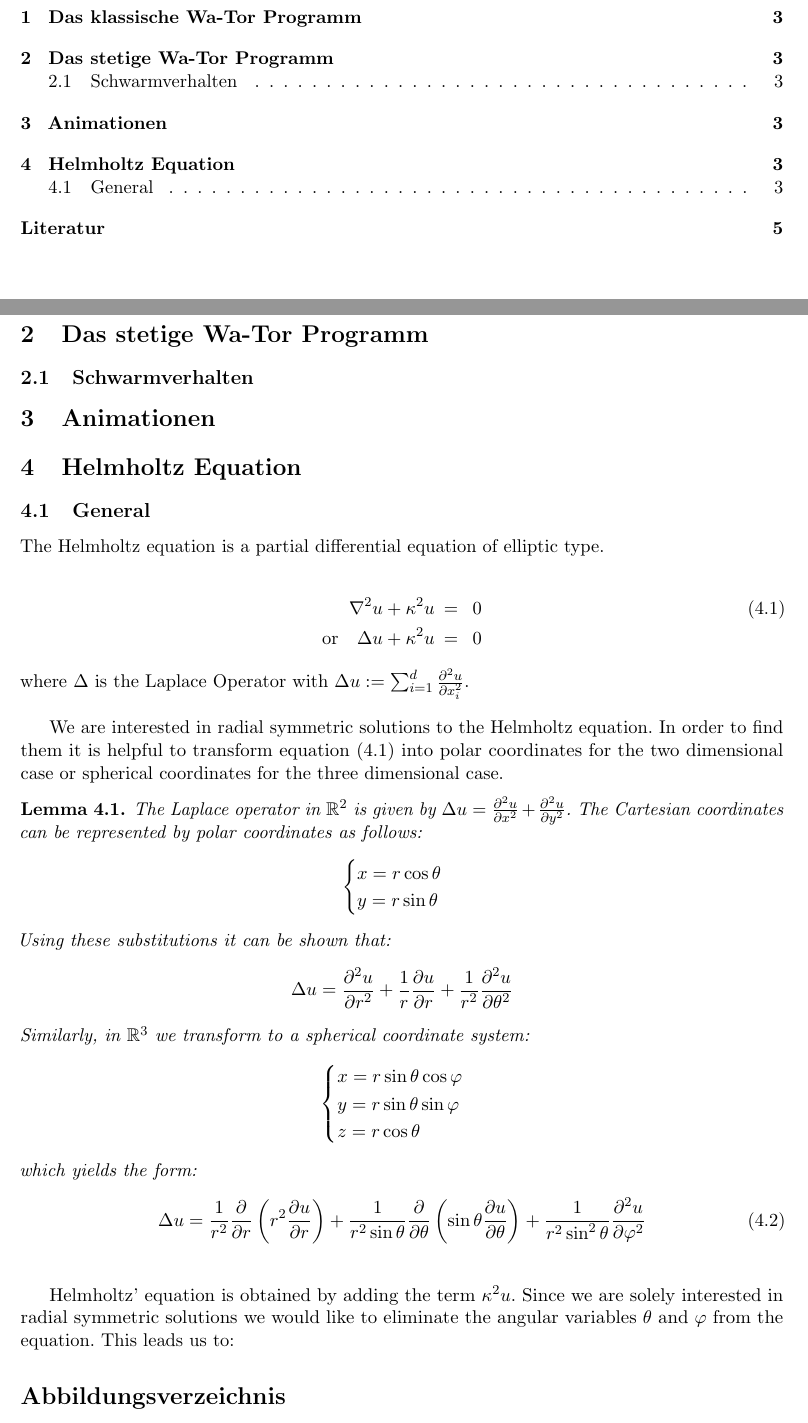
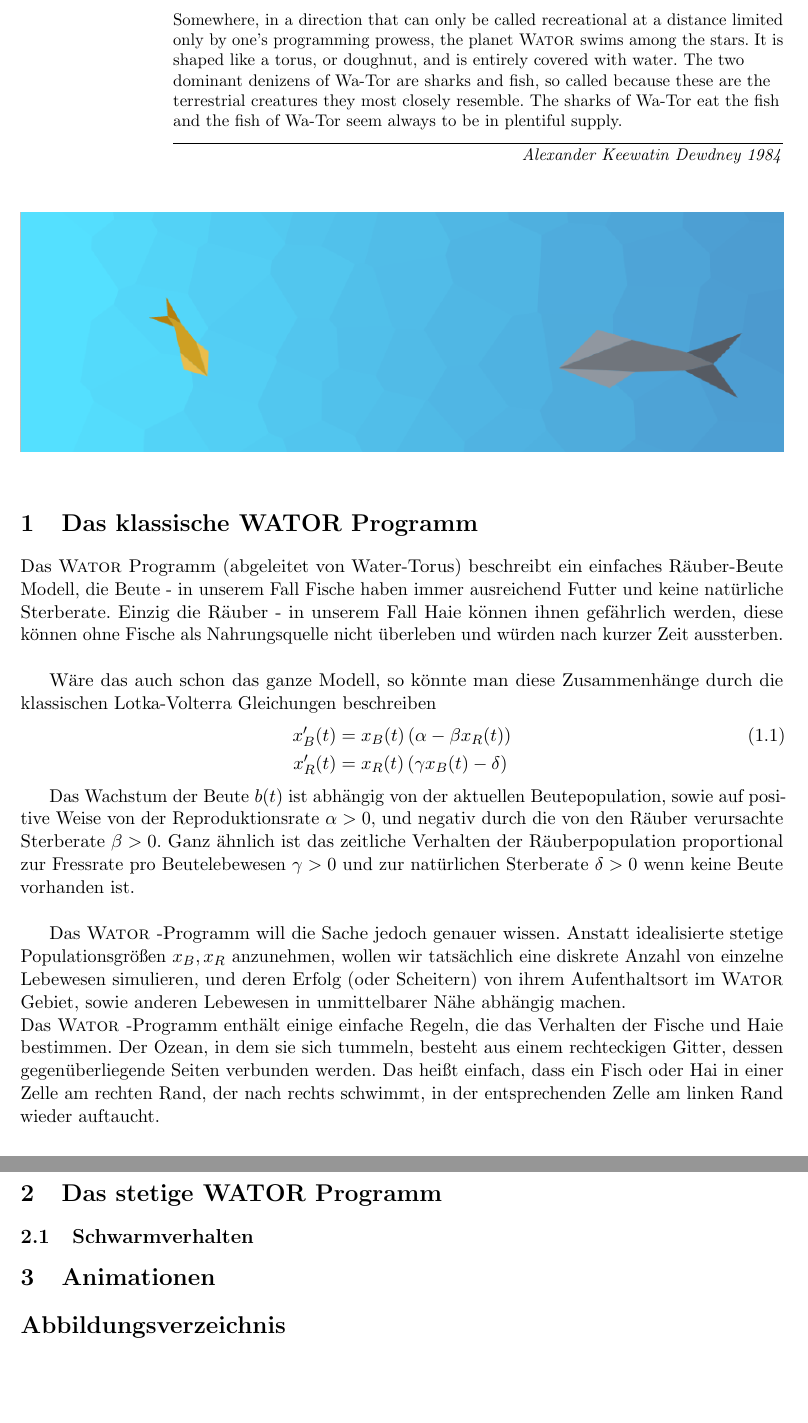
Before and after one commit to theitzin/studium-wator, a LaTeX document (latex/wator.tex): two parts of pages 2 and 3 of 5 before the commit and two parts of pages 2 and 3 of 3 after it, joined at a grey line, cut at the place of the change, the shorter picture padded with empty space. Compiled offline with pdfLaTeX.

Commit message:
added some latex

```diff
--- a/latex/wator.tex
+++ b/latex/wator.tex
@@ -5,7 +5,7 @@
 
 \usepackage{fullpage}
 \usepackage[utf8]{inputenc}
-\usepackage[german]{babel}
+\usepackage[ngerman]{babel}
 \usepackage{amsmath}
 \usepackage{amssymb}
 \usepackage{amsthm}
@@ -17,15 +17,19 @@
 \usepackage[babel=true]{microtype} % sexy micro typesetting
 %\usepackage{hyperref} % create URLs and clickable refs
 %\usepackage{titling} % custom titling
+\usepackage{epigraph}
+\setlength{\epigraphwidth}{.8\textwidth}
+\usepackage{float}
 
 % --------------------------------------------------------------------
 % Definitions
 % --------------------------------------------------------------------
 \newcommand{\R}{\ensuremath{\mathbb{R}}}   % reelle Zahlen
 \newcommand{\C}{\ensuremath{\mathbb{C}}}   % complexe Zahlen
-\newcommand{\N}{\ensuremath{\mathbb{N}}}   % natrürliche Zahlen
+\newcommand{\N}{\ensuremath{\mathbb{N}}}   % natürliche Zahlen
 \newcommand{\iu}{{i\mkern1mu}}
 \newcommand{\norm}[1]{\left\lVert#1\right\rVert_2}
+\newcommand{\wator}{\textsc{Wator }}
 
 \newcommand{\comment}[1]{\textbf{\textcolor{blue}{#1}}\newline}
 
@@ -55,9 +59,9 @@
 % Metadata
 % --------------------------------------------------------------------
 	\title{ \normalsize \textsc{Biomathematisches Praktikum am PC 2017}    % Subtitle
-            \\[2.0cm]                   % 2cm spacing
+            \\[3.0cm]                   % 2cm spacing
             \HRule{1pt} \\ [0.5cm]      % Upper rule + 0.5cm spacing
-            \LARGE \textbf{\uppercase{Simulation des Wa-Tor Räuber-Beute Modells und Erweiterungen}}    % Title
+            \LARGE \textbf{\uppercase{Simulation des WATOR Räuber-Beute Modells und Erweiterungen}}    % Title
             \HRule{1pt} \\ [0.5cm]      % Lower rule + 0.5cm spacing
             \normalsize \today          % Todays date
         }
@@ -84,27 +88,38 @@
 % --------------------------------------------------------------------
 % Contents
 % --------------------------------------------------------------------
-	\tableofcontents
-	\newpage
+	%\tableofcontents
+	%\newpage
 
 % --------------------------------------------------------------------
 % Begin Document
 % --------------------------------------------------------------------
-	\section{Das klassische Wa-Tor Programm}
+	\epigraph{
+		Somewhere, in a direction that can only be called recreational at a distance limited only by one's programming prowess, the planet \wator swims among the stars. It is shaped like a torus, or doughnut, and is entirely covered with water. The two dominant denizens of Wa-Tor are sharks and fish, so called because these are the terrestrial creatures they most closely resemble. The sharks of Wa-Tor eat the fish and the fish of Wa-Tor seem always to be in plentiful supply.
+	}{\textit{Alexander Keewatin Dewdney 1984}}
 
-	\section{Das stetige Wa-Tor Programm}
+	\begin{figure}[H]
+		\centering
+		\includegraphics[width=1\textwidth]{pictures/encounter.png}
+		\label{fig:encounter}
+	\end{figure}
+
+	\section{Das klassische WATOR Programm}
+
+	Das \wator Programm (abgeleitet von Water-Torus) beschreibt ein einfaches Räuber-Beute Modell, die Beute - in unserem Fall Fische haben immer ausreichend Futter und keine natürliche Sterberate. Einzig die Räuber - in unserem Fall Haie können ihnen gefährlich werden, diese können ohne Fische als Nahrungsquelle nicht überleben und würden nach kurzer Zeit aussterben. \newline
+
+	Wäre das auch schon das ganze Modell, so könnte man diese Zusammenhänge durch die klassischen Lotka-Volterra Gleichungen beschreiben
+	\begin{align} \label{eq:lotka_volterra}
+		x_B'(t) &= x_B(t) \left(\alpha - \beta x_R(t)\right) \\
+		x_R'(t) &= x_R(t) \left(\gamma x_B(t) - \delta\right) \nonumber
+	\end{align}
+
+	Das Wachstum der Beute $b(t)$ ist abhängig von der aktuellen Beutepopulation, sowie auf positive Weise von der Reproduktionsrate $\alpha > 0$, und negativ durch die von den Räuber verursachte Sterberate $\beta > 0$. Ganz ähnlich ist das zeitliche Verhalten der Räuberpopulation proportional zur Fressrate pro Beutelebewesen $\gamma > 0$ und zur natürlichen Sterberate $\delta > 0$ wenn keine Beute vorhanden ist. \newline
+
+	Das \wator-Programm will die Sache jedoch genauer wissen. Anstatt idealisierte stetige Populationsgrößen $x_B, x_R$ anzunehmen, wollen wir tatsächlich eine diskrete Anzahl von einzelne Lebewesen simulieren, und deren Erfolg (oder Scheitern) von ihrem Aufenthaltsort im \wator Gebiet, sowie anderen Lebewesen in unmittelbarer Nähe abhängig machen. \newline
+	Das \wator-Programm enthält einige einfache Regeln, die das Verhalten der Fische und Haie bestimmen. Der Ozean, in dem sie sich tummeln, besteht aus einem rechteckigen Gitter, dessen gegenüberliegende Seiten verbunden werden. Das heißt einfach, dass ein Fisch oder Hai in einer Zelle am rechten Rand, der nach rechts schwimmt, in der entsprechenden Zelle am linken Rand wieder auftaucht.
+
+	\section{Das stetige WATOR Programm}
 	\subsection{Schwarmverhalten}
 
 	\section{Animationen}
-
-	\section{Helmholtz Equation}
-
-	\subsection{General}
-
-	The Helmholtz equation is a partial differential equation of elliptic type.
-
-	\begin{alignat}{2} \label{eq:helmholtz}
-		\nabla^2 u + \kappa^2 u \enspace &&= \enspace 0 \\
-		\textnormal{or} \quad \Delta u + \kappa^2 u \enspace &&= \enspace 0 \nonumber
-	\end{alignat}
-	where $\Delta$ is the Laplace Operator with $ \Delta u := \sum_{i=1}^{d} \frac{\partial^2 u}{\partial x_i^2}$. \newline
@@ -119,38 +126,3 @@
-	We are interested in radial symmetric solutions to the Helmholtz equation. In order to find them it is helpful to transform equation (\ref{fig:helmholtz}) into polar coordinates for the two dimensional case or spherical coordinates for the three dimensional case.
-
-	\begin{lemma} \label{lemma:laplace}
-		The Laplace operator in $\R^2$ is given by $\Delta u = \frac{\partial^2 u}{\partial x^2} + \frac{\partial^2 u}{\partial y^2}$. The Cartesian coordinates can be represented by polar coordinates as follows:
-		\begin{align*}
-			\begin{cases}
-				x = r \cos \theta \\
-				y = r \sin \theta
-			\end{cases}
-		\end{align*}
-		Using these substitutions it can be shown that:
-		\begin{align*}
-			\Delta u = \frac{\partial^2 u}{\partial r^2} + \frac{1}{r} \frac{\partial u}{\partial r} + \frac{1}{r^2} \frac{\partial^2 u}{\partial \theta^2}
-		\end{align*}
-		Similarly, in $\R^3$ we transform to a spherical coordinate system:
-		\begin{align*}
-			\begin{cases}
-				x = r \sin \theta \cos \varphi \\
-				y = r \sin \theta \sin \varphi \\
-				z = r \cos \theta
-			\end{cases}
-		\end{align*}
-		which yields the form:
-		\begin{align}
-			\Delta u = \frac{1}{r^2} \frac{\partial}{\partial r} \left( r^2 \frac{\partial u}{\partial r} \right) + \frac{1}{r^2 \sin \theta} \frac{\partial}{\partial \theta} \left( \sin \theta \frac{\partial u}{\partial \theta} \right) + \frac{1}{r^2 \sin^2 \theta} \frac{\partial^2 u}{\partial \varphi^2}
-		\end{align}
-	\end{lemma}
-	%\begin{proof}
-	%	\comment{probably not interesting enough}
-	%\end{proof}
-	\vspace{5mm}
-
-	Helmholtz' equation is obtained by adding the term $\kappa^2 u$. Since we are solely interested in radial symmetric solutions we would like to eliminate the angular variables $\theta$ and $\varphi$ from the equation. This leads us to:
-
-
 % Figures
 
 	\listoffigures
```
Also changed, not shown: latex/pictures/classic.png (added), latex/pictures/encounter.png (added), latex/wator.pdf, latex/wator.tex (8 more changed lines).
